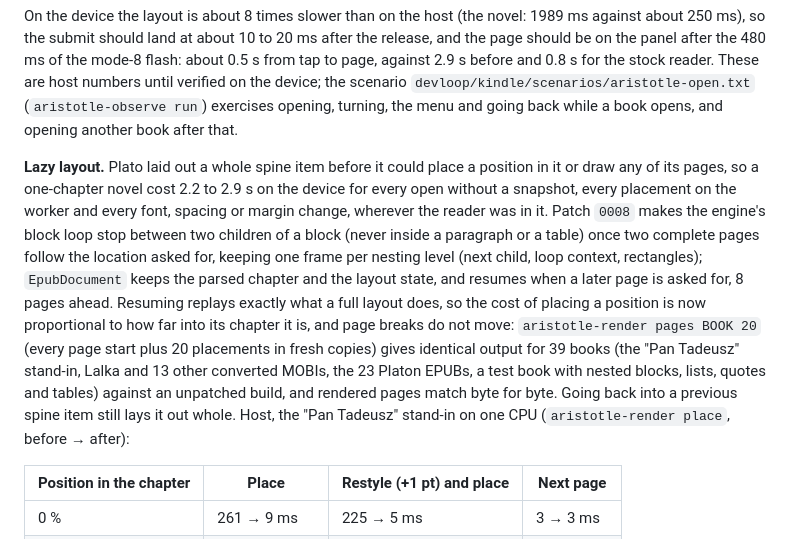
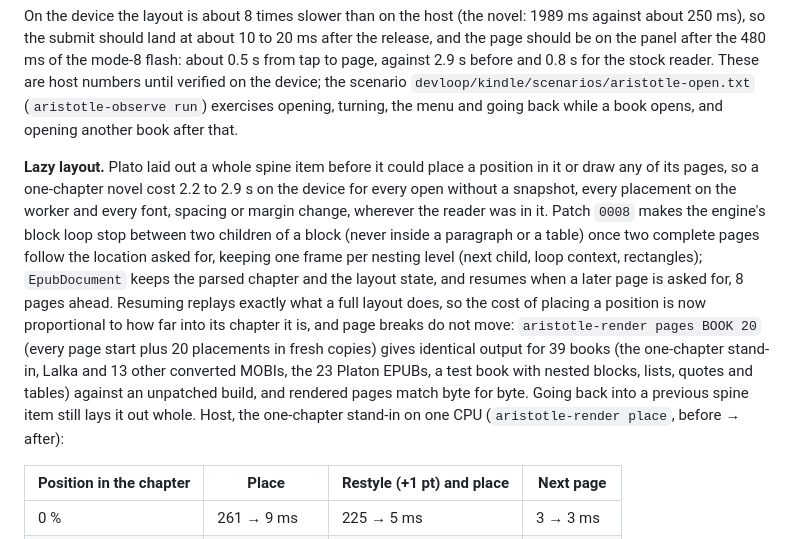
Before and after one commit to piotrkowski/aristotle, a Markdown page: docs/reader.md, the part around the change. Drawn GitHub-style.

Commit message:
docs: no private book titles in the lazy-layout notes

```diff
--- a/docs/reader.md
+++ b/docs/reader.md
@@ -185,7 +185,7 @@ Without a snapshot there is nothing to show early: the tapped card stays inverte
 
 On the device the layout is about 8 times slower than on the host (the novel: 1989 ms against about 250 ms), so the submit should land at about 10 to 20 ms after the release, and the page should be on the panel after the 480 ms of the mode-8 flash: about 0.5 s from tap to page, against 2.9 s before and 0.8 s for the stock reader. These are host numbers until verified on the device; the scenario `devloop/kindle/scenarios/aristotle-open.txt` (`aristotle-observe run`) exercises opening, turning, the menu and going back while a book opens, and opening another book after that.
 
-**Lazy layout.** Plato laid out a whole spine item before it could place a position in it or draw any of its pages, so a one-chapter novel cost 2.2 to 2.9 s on the device for every open without a snapshot, every placement on the worker and every font, spacing or margin change, wherever the reader was in it. Patch `0008` makes the engine's block loop stop between two children of a block (never inside a paragraph or a table) once two complete pages follow the location asked for, keeping one frame per nesting level (next child, loop context, rectangles); `EpubDocument` keeps the parsed chapter and the layout state, and resumes when a later page is asked for, 8 pages ahead. Resuming replays exactly what a full layout does, so the cost of placing a position is now proportional to how far into its chapter it is, and page breaks do not move: `aristotle-render pages BOOK 20` (every page start plus 20 placements in fresh copies) gives identical output for 39 books (the "Pan Tadeusz" stand-in, Lalka and 13 other converted MOBIs, the 23 Platon EPUBs, a test book with nested blocks, lists, quotes and tables) against an unpatched build, and rendered pages match byte for byte. Going back into a previous spine item still lays it out whole. Host, the "Pan Tadeusz" stand-in on one CPU (`aristotle-render place`, before → after):
+**Lazy layout.** Plato laid out a whole spine item before it could place a position in it or draw any of its pages, so a one-chapter novel cost 2.2 to 2.9 s on the device for every open without a snapshot, every placement on the worker and every font, spacing or margin change, wherever the reader was in it. Patch `0008` makes the engine's block loop stop between two children of a block (never inside a paragraph or a table) once two complete pages follow the location asked for, keeping one frame per nesting level (next child, loop context, rectangles); `EpubDocument` keeps the parsed chapter and the layout state, and resumes when a later page is asked for, 8 pages ahead. Resuming replays exactly what a full layout does, so the cost of placing a position is now proportional to how far into its chapter it is, and page breaks do not move: `aristotle-render pages BOOK 20` (every page start plus 20 placements in fresh copies) gives identical output for 39 books (the one-chapter stand-in, Lalka and 13 other converted MOBIs, the 23 Platon EPUBs, a test book with nested blocks, lists, quotes and tables) against an unpatched build, and rendered pages match byte for byte. Going back into a previous spine item still lays it out whole. Host, the one-chapter stand-in on one CPU (`aristotle-render place`, before → after):
 
 | Position in the chapter | Place | Restyle (+1 pt) and place | Next page |
 | --- | --- | --- | --- |
```
